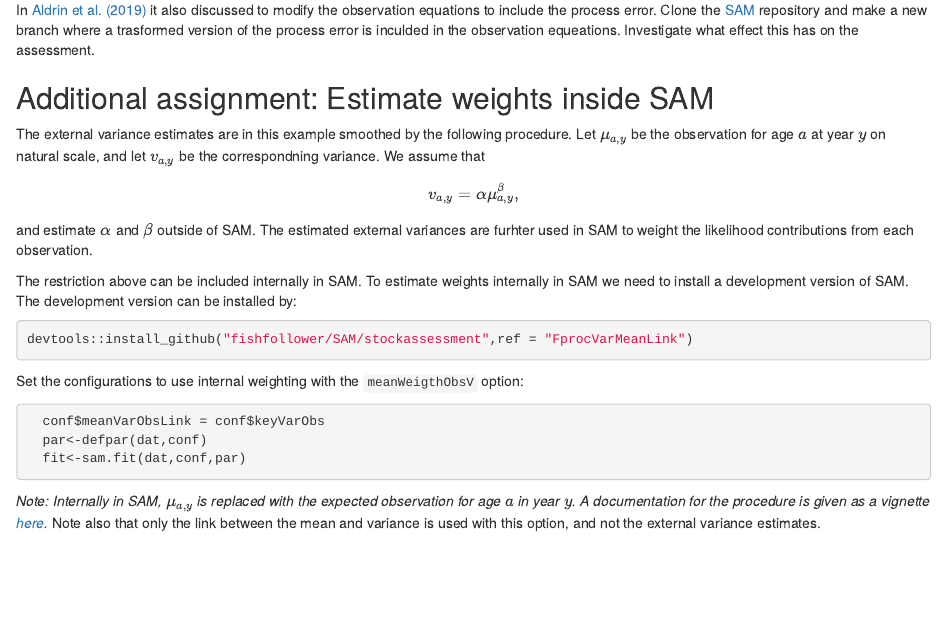
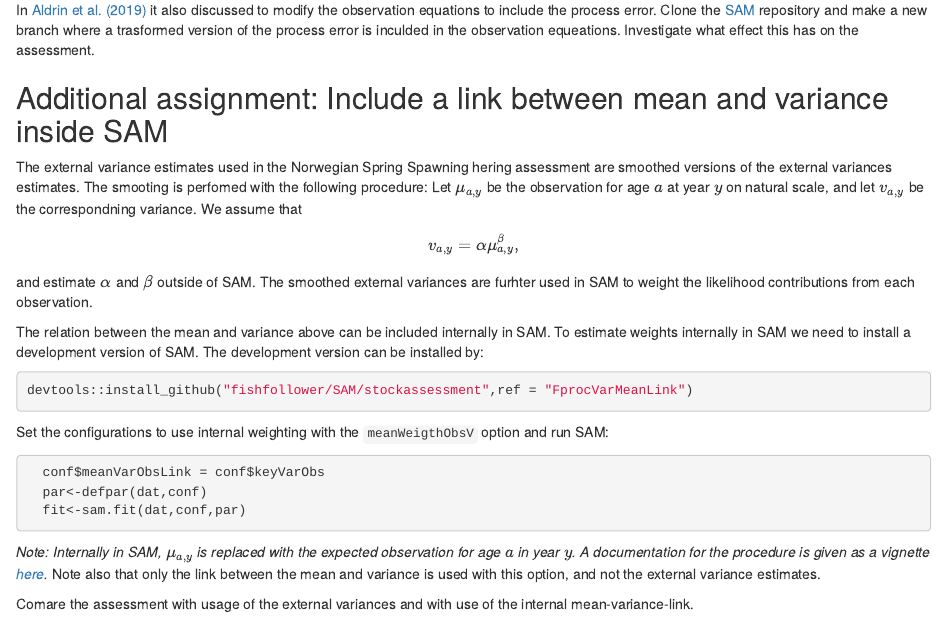
Before and after one commit to OlavNikolaiBreivik/AssassmentCourse, an R Markdown document (markdown/Herring/herring.Rmd): the page in a window 1100 px wide, from 1920 px down. The pictures show the output file markdown/Herring/herring.html that the author committed with the source, opened offline.

Commit message:
herring markdown

````diff
--- a/markdown/Herring/herring.Rmd
+++ b/markdown/Herring/herring.Rmd
@@ -310,21 +310,21 @@ In [Aldrin et al. (2019)](https://www.sciencedirect.com/science/article/abs/pii/
 
 In [Aldrin et al. (2019)](https://www.sciencedirect.com/science/article/abs/pii/S0165783618302224?via%3Dihub) it also discussed to modify the observation equations to include the process error. Clone the [SAM](https://github.com/fishfollower/SAM) repository and make a new branch where a trasformed version of the process error is inculded in the observation equeations. Investigate what effect this has on the assessment.
 
-## Additional assignment: Estimate weights inside SAM
+## Additional assignment: Include a link between mean and variance inside SAM
 
-The external variance estimates are in this example smoothed by the following procedure. Let $\mu_{a,y}$ be the observation for age $a$ at year $y$ on natural scale, and let $v_{a,y}$ be the correspondning variance. We assume that
+The external variance estimates used in the Norwegian Spring Spawning hering assessment are smoothed versions of the external variances estimates. The smooting is perfomed with the following procedure: Let $\mu_{a,y}$ be the observation for age $a$ at year $y$ on natural scale, and let $v_{a,y}$ be the correspondning variance. We assume that
 \begin{align}
  v_{a,y} = \alpha \mu_{a,y}^\beta,
 \end{align}
-and estimate $\alpha$ and $\beta$ outside of SAM. The estimated external variances are furhter used in SAM to weight the likelihood contributions from each observation.
+and estimate $\alpha$ and $\beta$ outside of SAM. The smoothed external variances are furhter used in SAM to weight the likelihood contributions from each observation.
 
-The restriction above can be included internally in SAM. To estimate weights internally in SAM we need to install a development version of SAM. The development version can be installed by:
+The relation between the mean and variance above can be included internally in SAM. To estimate weights internally in SAM we need to install a development version of SAM. The development version can be installed by:
 
 ```r
 devtools::install_github("fishfollower/SAM/stockassessment",ref = "FprocVarMeanLink")
 ```
 
-Set the configurations to use internal weighting with the `meanWeigthObsV` option:
+Set the configurations to use internal weighting with the `meanWeigthObsV` option and run SAM:
 
 ```r
   conf$meanVarObsLink = conf$keyVarObs
@@ -333,5 +333,6 @@ Set the configurations to use internal weighting with the `meanWeigthObsV` optio
 ```
 <em>Note: Internally in SAM, $\mu_{a,y}$ is replaced with the expected observation for age $a$ in year $y$. A documentation for the procedure is given as a vignette [here](https://github.com/fishfollower/SAM/tree/vignettes/stockassessment/vignettes).</em> Note also that only the link between the mean and variance is used with this option, and not the external variance estimates.
 
+Comare the assessment with usage of the external variances and with use of the internal mean-variance-link.
 
 ***
````
Also changed, not shown: markdown/Herring/herring.html, markdown/Herring/herring.Rmd (8 more changed lines).
